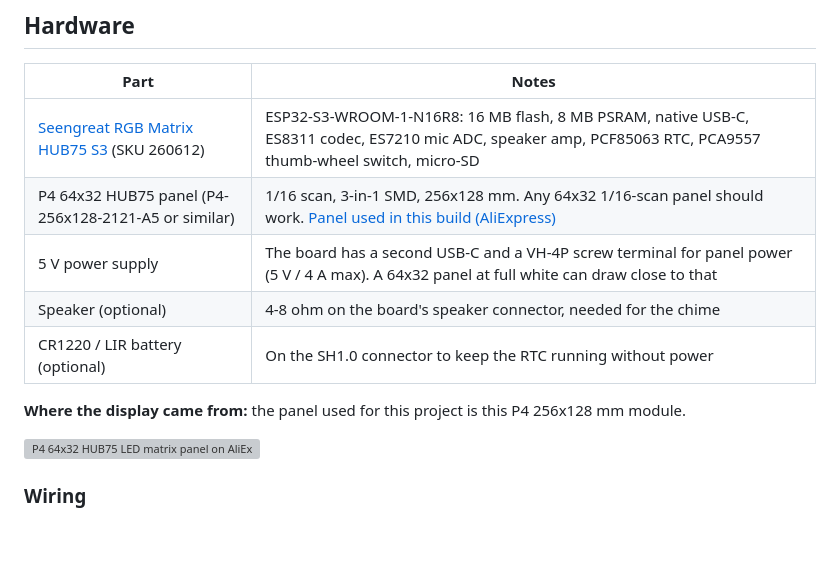
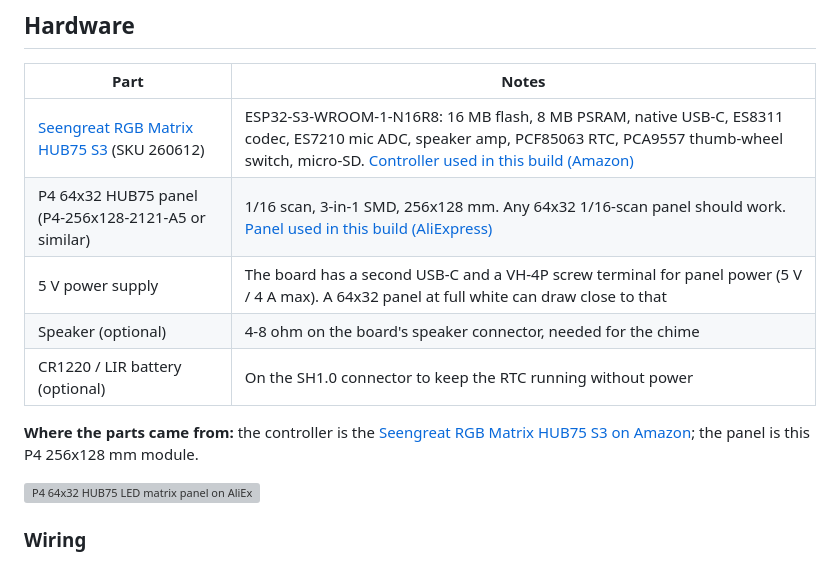
Before and after one commit to ICBizLabs/MatrixClock, a Markdown page: README.md, the part around the change. Drawn GitHub-style; blank space fills up the shorter version; grey boxes are pictures that could not be loaded.

Commit message:
README: link to the controller board source
Claude-Session: https://claude.ai/code/session_01WMmni6Wdw3vmjeKDTFiiL8

```diff
--- a/README.md
+++ b/README.md
@@ -42,13 +42,13 @@ arrives, and is configured entirely through its own web interface.
 
 | Part | Notes |
 |---|---|
-| [Seengreat RGB Matrix HUB75 S3](https://seengreat.com/wiki/214/rgb-matrix-hub75-s3) (SKU 260612) | ESP32-S3-WROOM-1-N16R8: 16 MB flash, 8 MB PSRAM, native USB-C, ES8311 codec, ES7210 mic ADC, speaker amp, PCF85063 RTC, PCA9557 thumb-wheel switch, micro-SD |
+| [Seengreat RGB Matrix HUB75 S3](https://seengreat.com/wiki/214/rgb-matrix-hub75-s3) (SKU 260612) | ESP32-S3-WROOM-1-N16R8: 16 MB flash, 8 MB PSRAM, native USB-C, ES8311 codec, ES7210 mic ADC, speaker amp, PCF85063 RTC, PCA9557 thumb-wheel switch, micro-SD. [Controller used in this build (Amazon)](https://www.amazon.com/dp/B0H69DTZVH) |
 | P4 64x32 HUB75 panel (P4-256x128-2121-A5 or similar) | 1/16 scan, 3-in-1 SMD, 256x128 mm. Any 64x32 1/16-scan panel should work. [Panel used in this build (AliExpress)](https://s.click.aliexpress.com/e/_c3olggmN) |
 | 5 V power supply | The board has a second USB-C and a VH-4P screw terminal for panel power (5 V / 4 A max). A 64x32 panel at full white can draw close to that |
 | Speaker (optional) | 4-8 ohm on the board's speaker connector, needed for the chime |
 | CR1220 / LIR battery (optional) | On the SH1.0 connector to keep the RTC running without power |
 
-**Where the display came from:** the panel used for this project is this P4 256x128 mm module.
+**Where the parts came from:** the controller is the [Seengreat RGB Matrix HUB75 S3 on Amazon](https://www.amazon.com/dp/B0H69DTZVH); the panel is this P4 256x128 mm module.
 
 <a href="https://s.click.aliexpress.com/e/_c3olggmN"><img src="https://ae-pic-a1.aliexpress-media.com/kf/S68fe89304a9f4e888e5167fd0c0d50d3P.jpg_350x350.jpg" width="260" alt="P4 64x32 HUB75 LED matrix panel on AliExpress"></a>
 
```
